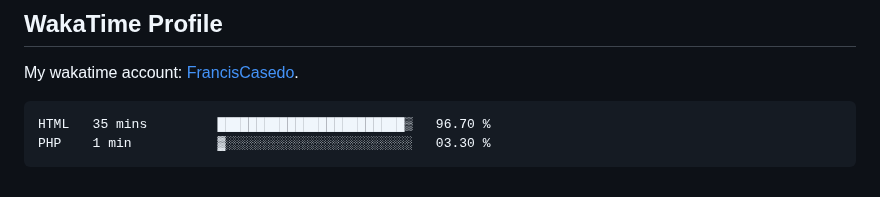
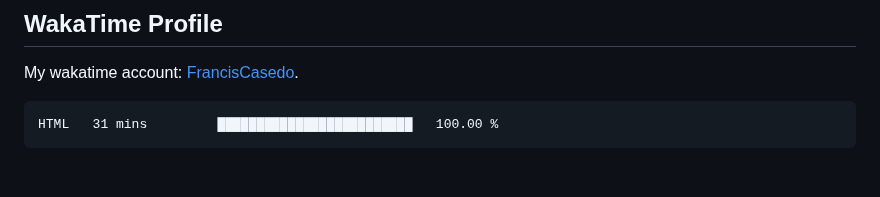
Before and after one commit to FrancisCasedo/WD-Finals, a Markdown page: readme.md, the part around the change. Drawn GitHub-style.

Commit message:
Updated waka-readme graph with new metrics

````diff
--- a/readme.md
+++ b/readme.md
@@ -127,8 +127,7 @@ My wakatime account: [FrancisCasedo](https://wakatime.com/@FrancisCasedo).
  <!--START_SECTION:waka-->
 
 ```txt
-HTML   35 mins         ████████████████████████▒   96.70 %
-PHP    1 min           ▓░░░░░░░░░░░░░░░░░░░░░░░░   03.30 %
+HTML   31 mins         █████████████████████████   100.00 %
 ```
 
 <!--END_SECTION:waka-->
````
